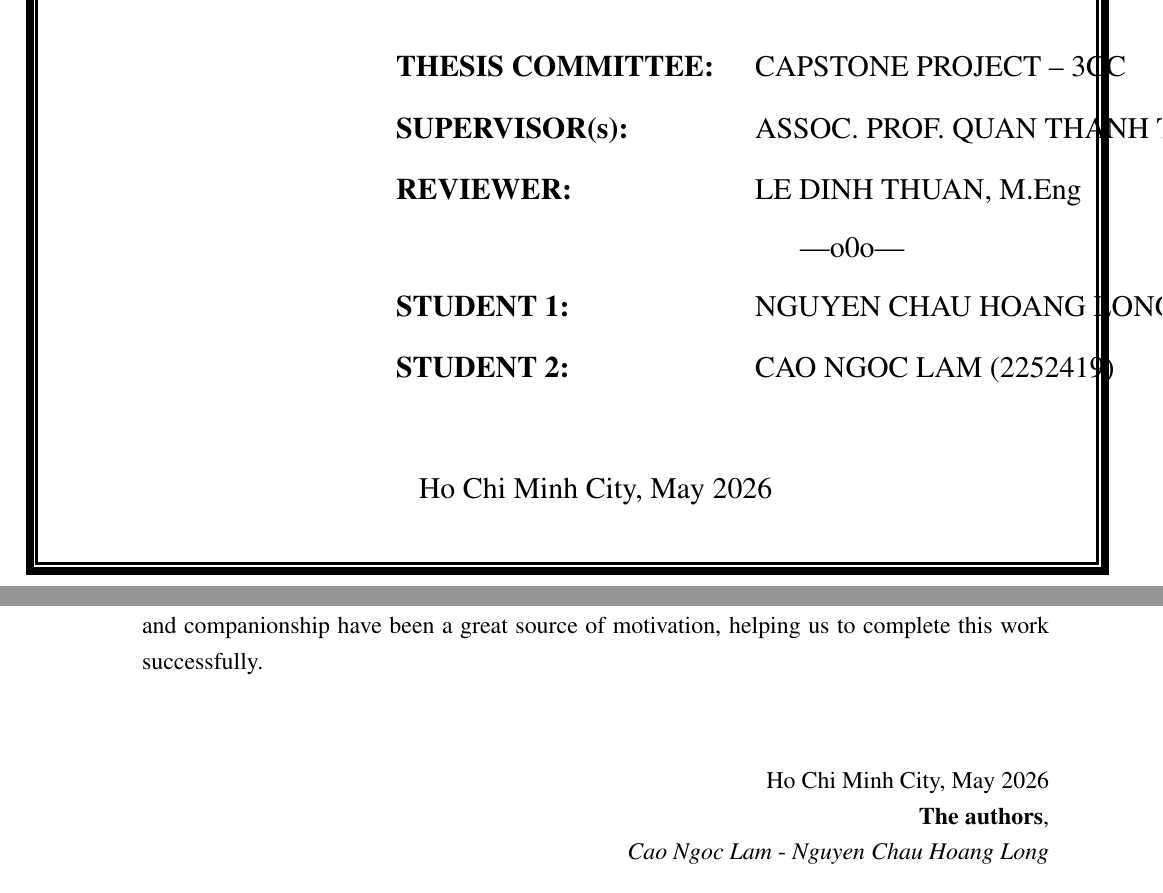
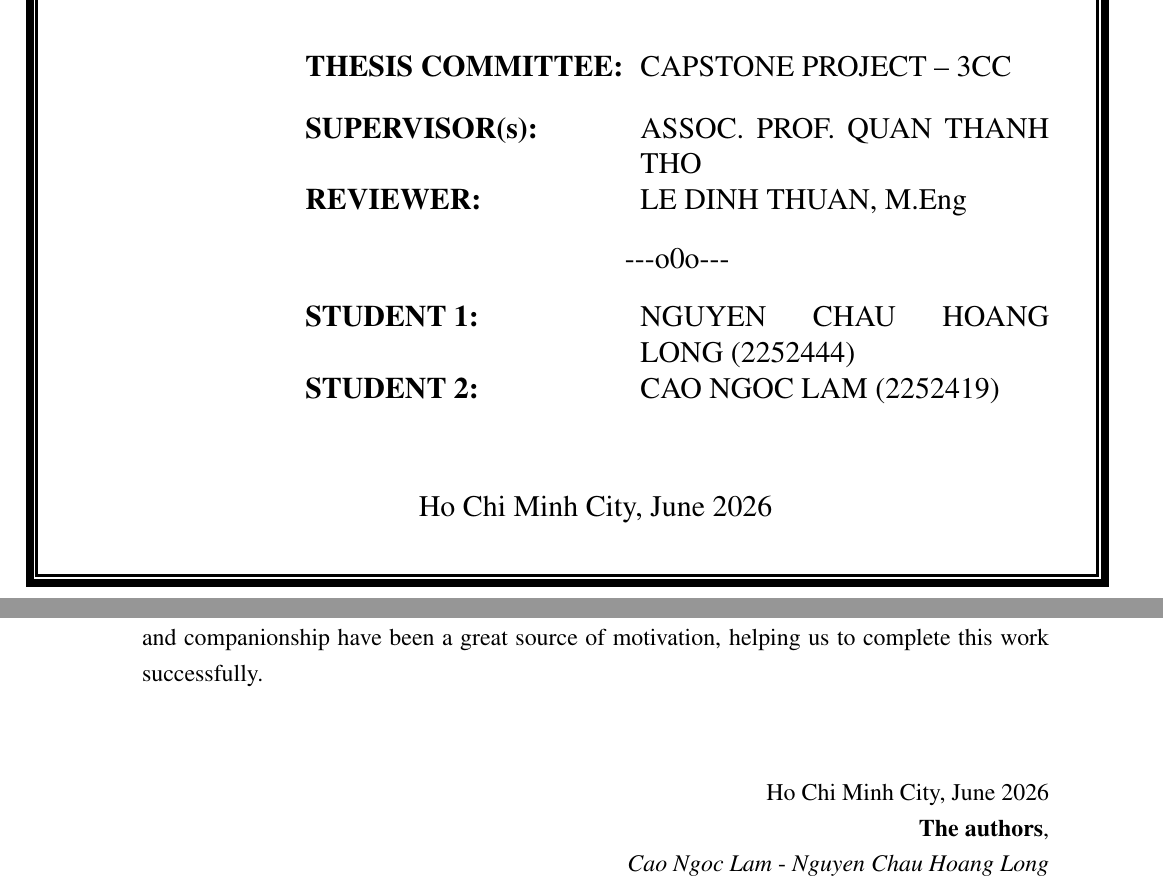
Before and after one commit to lamcao1206/code-rank-specialize-project, a LaTeX thesis (main.tex, which reads Intro/index.tex): two parts of pages 1 and 8 of 133, joined at a grey line, cut so that both start at the same text. Compiled offline with pdfLaTeX.

Commit message:
fix: adjust thesis cover committee layout

```diff
--- a/Intro/index.tex
+++ b/Intro/index.tex
@@ -28,7 +28,7 @@ Ho Chi Minh City, May 2026\\
 \vspace{1cm}
 
 \begin{flushright}
-Ho Chi Minh City, May 2026\\
+Ho Chi Minh City, June 2026\\
 \textbf{The authors},\\
 \textit{Cao Ngoc Lam} - \textit{Nguyen Chau Hoang Long}\\
 \end{flushright}
--- a/main.tex
+++ b/main.tex
@@ -246,23 +246,23 @@ morekeywords={}
 
 % Committee and student info — RIGHT aligned via minipage
 \begin{flushright}
-\begin{minipage}{0.72\textwidth}
+\begin{minipage}{0.82\textwidth}
   {\fontsize{15}{18}\selectfont
-    \begin{tabular}{@{}ll@{}}
-      \textbf{THESIS COMMITTEE:} & \hspace{0.3cm}CAPSTONE PROJECT -- 3CC \\[0.45cm]
-      \textbf{SUPERVISOR(s):}    & \hspace{0.3cm}ASSOC. PROF. QUAN THANH THO \\[0.45cm]
-      \textbf{REVIEWER:}         & \hspace{0.3cm}LE DINH THUAN, M.Eng \\[0.4cm]
-      \multicolumn{2}{c}{---o0o---} \\[0.4cm]
-      \textbf{STUDENT 1:} & \hspace{0.3cm}NGUYEN CHAU HOANG LONG (2252444) \\[0.45cm]
-      \textbf{STUDENT 2:} & \hspace{0.3cm}CAO NGOC LAM (2252419) \\
-    \end{tabular}
+    \begin{tabularx}{\linewidth}{@{}l@{\hspace{0.3cm}}X@{}}
+      \textbf{THESIS COMMITTEE:} & CAPSTONE PROJECT -- 3CC \\[0.45cm]
+      \textbf{SUPERVISOR(s):}    & ASSOC. PROF. QUAN THANH THO \\[0.45cm]
+      \textbf{REVIEWER:}         & LE DINH THUAN, M.Eng \\[0.4cm]
+      \multicolumn{2}{c}{-{}-{}-o0o-{}-{}-} \\[0.4cm]
+      \textbf{STUDENT 1:} & NGUYEN CHAU HOANG LONG (2252444) \\[0.45cm]
+      \textbf{STUDENT 2:} & CAO NGOC LAM (2252419) \\
+    \end{tabularx}
   }
 \end{minipage}
 \end{flushright}
 
 \vspace{0.6cm}
 \begin{center}
-  {\fontsize{15}{18}\selectfont Ho Chi Minh City, May 2026}
+  {\fontsize{15}{18}\selectfont Ho Chi Minh City, June 2026}
 \end{center}
 
 \end{titlepage}
```
Also changed, not shown: Intro/index.tex (2 more changed lines).
